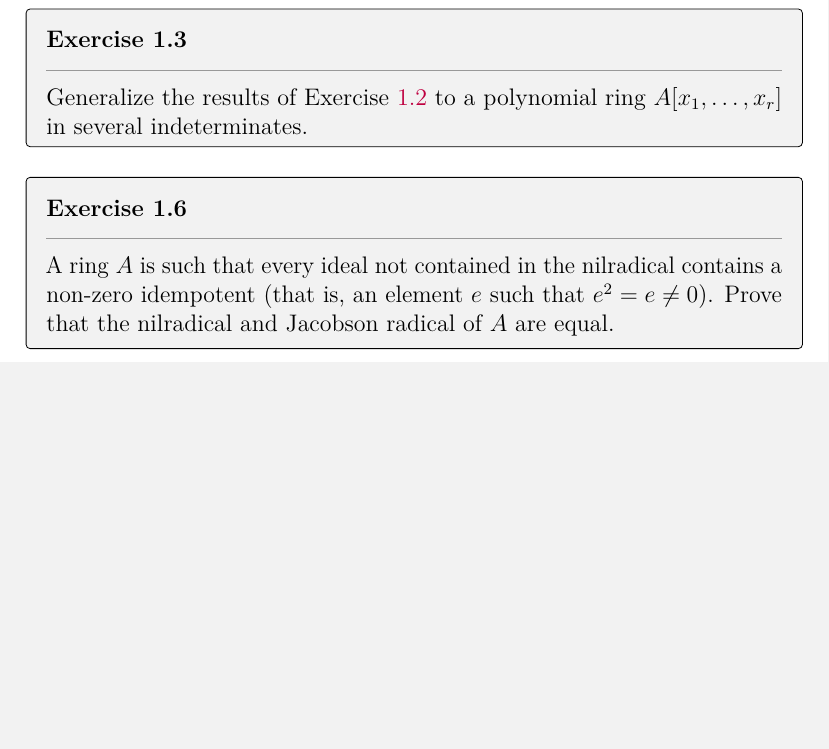
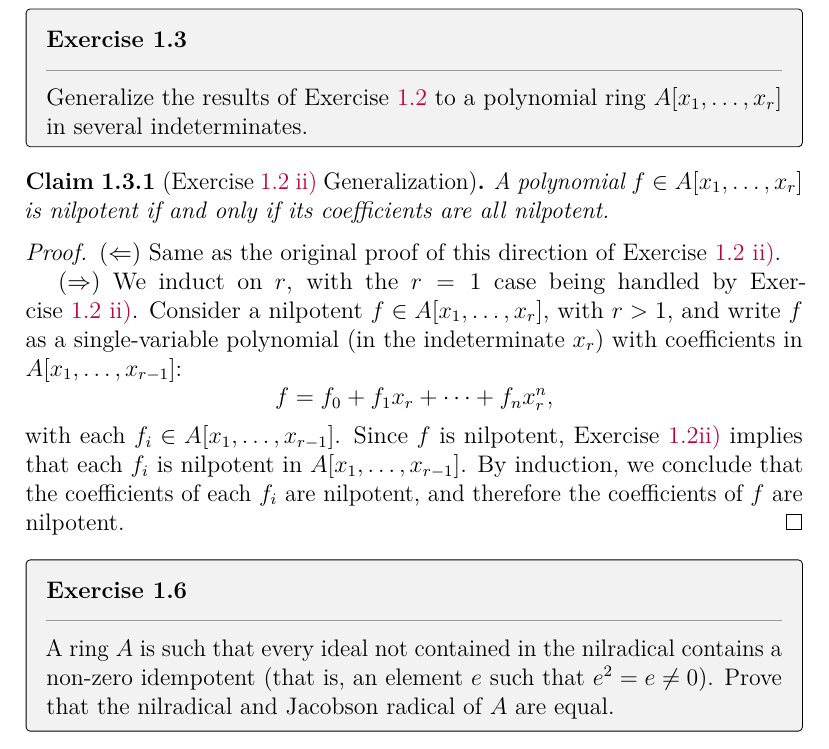
Before and after one commit to artemmavrin/atiyah-macdonald, a LaTeX document (solutions.tex, which reads chapters/01/exercises/03.tex): part of page 5 of 7, cut so that both start at the same text, the shorter picture padded with empty space. Compiled offline with pdfLaTeX.

Commit message:
exercise 1.3: added generalization of 1.2.ii

```diff
--- a/chapters/01/exercises/03.tex
+++ b/chapters/01/exercises/03.tex
@@ -1,3 +1,23 @@
 \begin{exercise}
 Generalize the results of \exref{1}{2} to a polynomial ring \(A[x_1,\ldots,x_r]\) in several indeterminates.
 \end{exercise}
+
+\begin{claim}[\expartref{1}{2}{ii} Generalization]
+\label{claim:1.3.ii}
+A polynomial \(f\in A[x_1,\ldots,x_r]\) is nilpotent if and only if its coefficients are all nilpotent.
+\end{claim}
+
+\begin{proof}
+(\(\Leftarrow\))
+Same as the original proof of this direction of \expartref{1}{2}{ii}.
+
+(\(\Rightarrow\))
+We induct on \(r\), with the \(r=1\) case being handled by \expartref{1}{2}{ii}.
+Consider a nilpotent \(f \in A[x_1,\ldots,x_r]\), with \(r > 1\), and write \(f\) as a single-variable polynomial (in the indeterminate \(x_r\)) with coefficients in \(A[x_1,\ldots,x_{r-1}]\):
+\begin{equation*}
+f = f_0 + f_1 x_r + \cdots + f_n x_r^n,
+\end{equation*}
+with each \(f_i \in A[x_1,\ldots,x_{r-1}]\).
+Since \(f\) is nilpotent, Exercise \ref{ex:1.2}\ref{ex:1.2.ii} implies that each \(f_i\) is nilpotent in \(A[x_1,\ldots,x_{r-1}]\).
+By induction, we conclude that the coefficients of each \(f_i\) are nilpotent, and therefore the coefficients of \(f\) are nilpotent.
+\end{proof}
```
